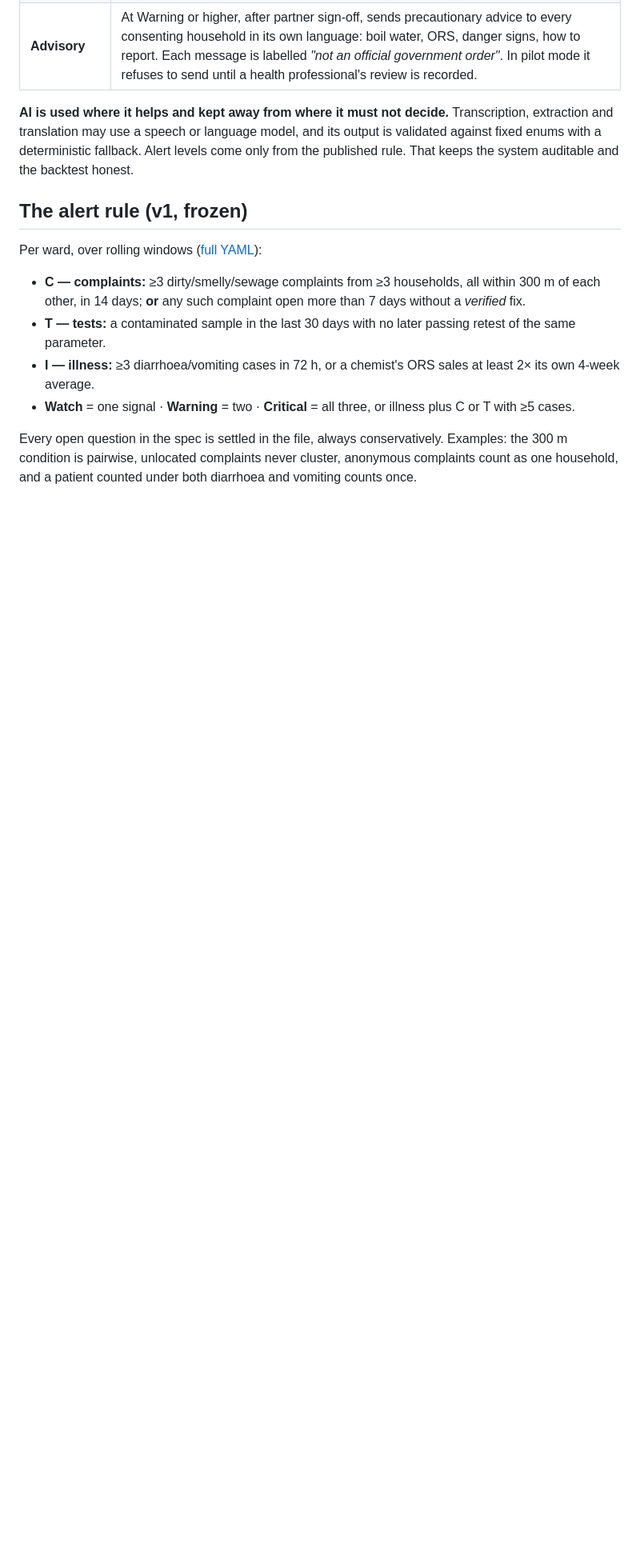
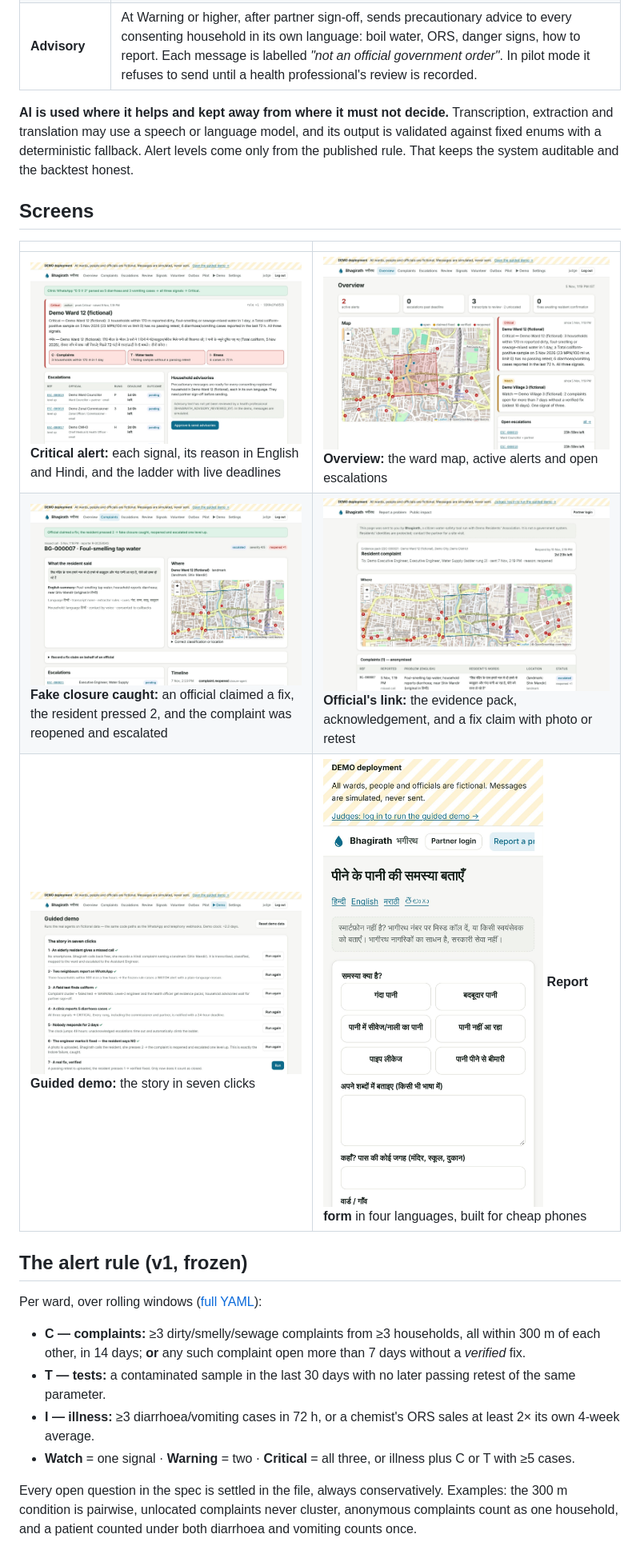
Before and after one commit to vivekyarra/bhagirath, a Markdown page: README.md, the part around the change. Shown at 80% size. GitHub-like rendering; pictures changed too: docs/screenshots/alert-critical.jpg (added), docs/screenshots/fake-closure-caught.jpg (added), docs/screenshots/guided-demo.jpg (added); blank space fills up the shorter version.

Commit message:
Polish: focus map on alerted wards, compact nav, README screenshots, cached landing metrics

```diff
--- a/README.md
+++ b/README.md
@@ -37,6 +37,14 @@ The data needed to prevent these deaths already existed, but in three places nob
 | **Advisory** | At Warning or higher, after partner sign-off, sends precautionary advice to every consenting household in its own language: boil water, ORS, danger signs, how to report. Each message is labelled *"not an official government order"*. In pilot mode it refuses to send until a health professional's review is recorded. |
 
 **AI is used where it helps and kept away from where it must not decide.** Transcription, extraction and translation may use a speech or language model, and its output is validated against fixed enums with a deterministic fallback. Alert levels come only from the published rule. That keeps the system auditable and the backtest honest.
+
+## Screens
+
+| | |
+|---|---|
+| ![Critical alert with the C/T/I signal breakdown, escalations and advisory approval](docs/screenshots/alert-critical.jpg) **Critical alert:** each signal, its reason in English and Hindi, and the ladder with live deadlines | ![Overview map and alerts](docs/screenshots/overview.jpg) **Overview:** the ward map, active alerts and open escalations |
+| ![A fake closure caught: the resident pressed 2](docs/screenshots/fake-closure-caught.jpg) **Fake closure caught:** an official claimed a fix, the resident pressed 2, and the complaint was reopened and escalated | ![The evidence pack an official receives](docs/screenshots/official-evidence-pack.jpg) **Official's link:** the evidence pack, acknowledgement, and a fix claim with photo or retest |
+| ![Guided demo for judges](docs/screenshots/guided-demo.jpg) **Guided demo:** the story in seven clicks | ![Hindi report form on a phone](docs/screenshots/mobile-report-hi.jpg) **Report form** in four languages, built for cheap phones |
 
 ## The alert rule (v1, frozen)
 
```
Also changed, not shown: 3 other files.
